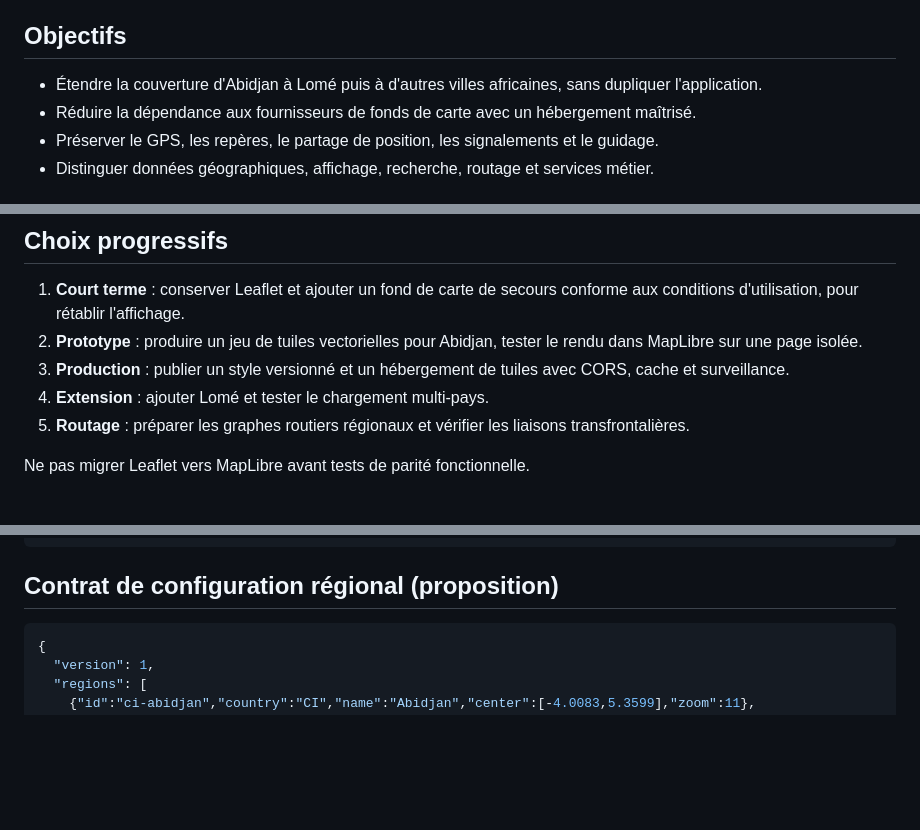
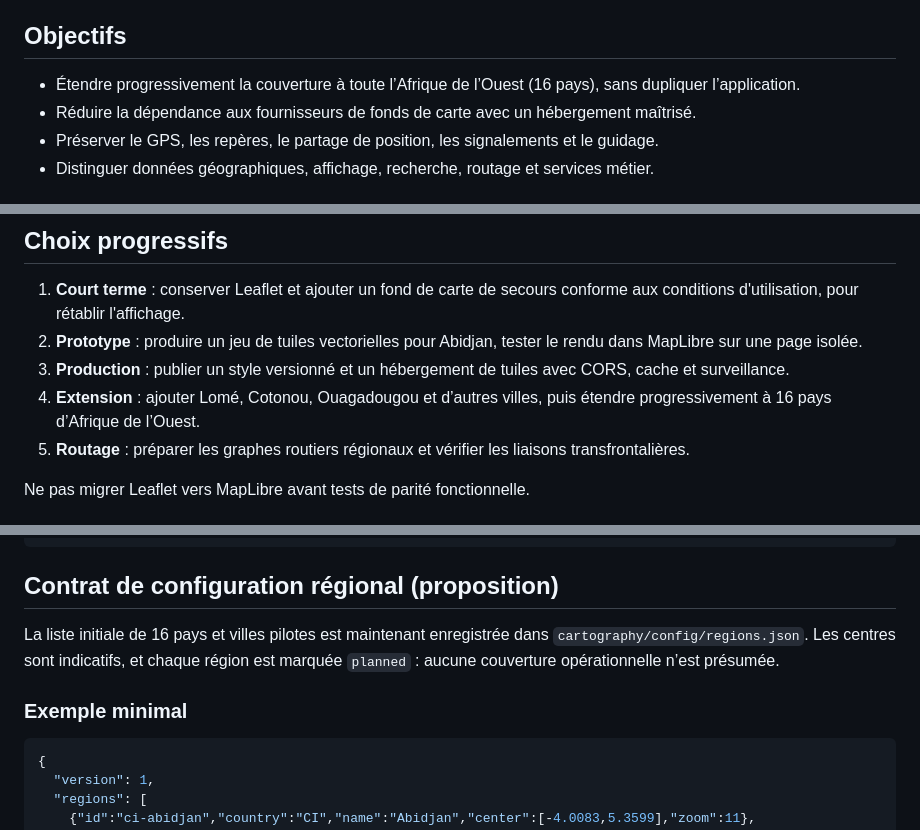
Before and after one commit to Alix09112000/repere-ci, a Markdown page: docs/architecture-v2.md, 3 parts joined by grey strips. Drawn GitHub-style; blank space fills up the shorter version.

Commit message:
docs: expand RepèreMaps V2 scope to West Africa

````diff
--- a/docs/architecture-v2.md
+++ b/docs/architecture-v2.md
@@ -3,7 +3,7 @@
 > Branche de préparation. Aucune migration en production n'est implicite.
 
 ## Objectifs
-- Étendre la couverture d'Abidjan à Lomé puis à d'autres villes africaines, sans dupliquer l'application.
+- Étendre progressivement la couverture à toute l’Afrique de l’Ouest (16 pays), sans dupliquer l’application.
 - Réduire la dépendance aux fournisseurs de fonds de carte avec un hébergement maîtrisé.
 - Préserver le GPS, les repères, le partage de position, les signalements et le guidage.
 - Distinguer données géographiques, affichage, recherche, routage et services métier.
@@ -36,7 +36,7 @@ La carte vectorielle et le routage sont deux services indépendants. ArcGIS Pro
 1. **Court terme** : conserver Leaflet et ajouter un fond de carte de secours conforme aux conditions d'utilisation, pour rétablir l'affichage.
 2. **Prototype** : produire un jeu de tuiles vectorielles pour Abidjan, tester le rendu dans MapLibre sur une page isolée.
 3. **Production** : publier un style versionné et un hébergement de tuiles avec CORS, cache et surveillance.
-4. **Extension** : ajouter Lomé et tester le chargement multi-pays.
+4. **Extension** : ajouter Lomé, Cotonou, Ouagadougou et d’autres villes, puis étendre progressivement à 16 pays d’Afrique de l’Ouest.
 5. **Routage** : préparer les graphes routiers régionaux et vérifier les liaisons transfrontalières.
 
 Ne pas migrer Leaflet vers MapLibre avant tests de parité fonctionnelle.
@@ -61,6 +61,10 @@ Ne pas migrer Leaflet vers MapLibre avant tests de parité fonctionnelle.
 ```
 
 ## Contrat de configuration régional (proposition)
+
+La liste initiale de 16 pays et villes pilotes est maintenant enregistrée dans `cartography/config/regions.json`. Les centres sont indicatifs, et chaque région est marquée `planned` : aucune couverture opérationnelle n’est présumée.
+
+### Exemple minimal
 ```json
 {
   "version": 1,
````
